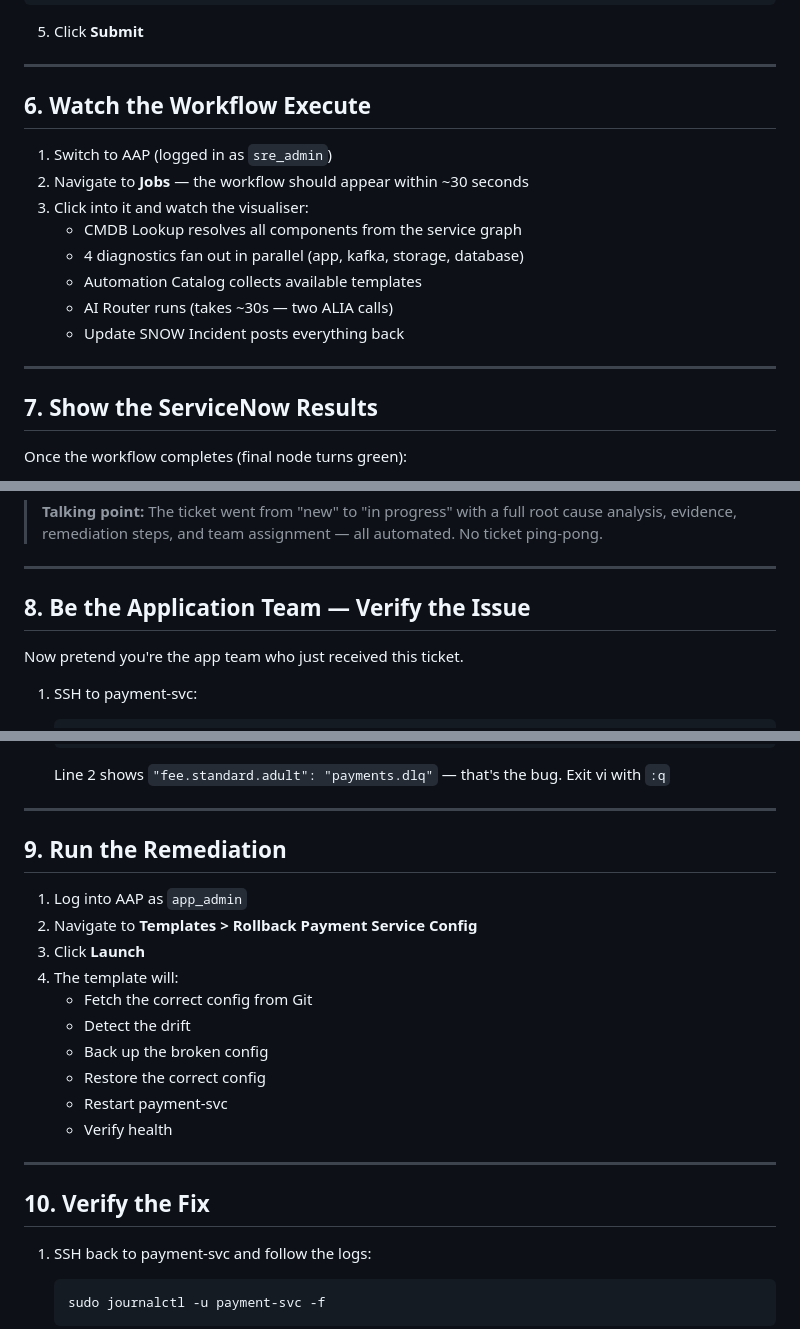
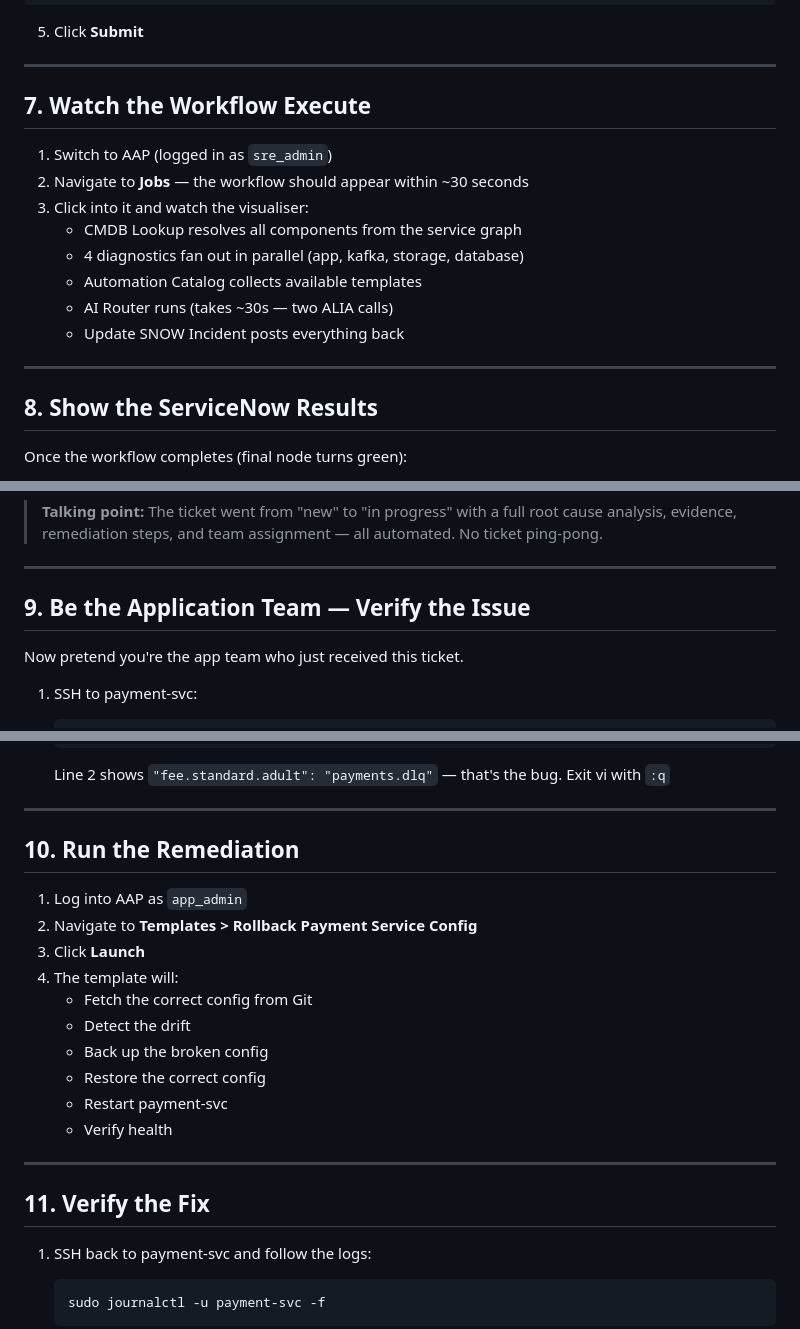
Before and after one commit to crenwick93/ansible-aiops-business-value-scenarios, a Markdown page: DEMO_INSTRUCTIONS.md, 3 parts joined by grey strips. GitHub-like rendering.

````diff
--- a/DEMO_INSTRUCTIONS.md
+++ b/DEMO_INSTRUCTIONS.md
@@ -116,7 +134,7 @@ but your application has not yet progressed."
 
 ---
 
-## 6. Watch the Workflow Execute
+## 7. Watch the Workflow Execute
 
 1. Switch to AAP (logged in as `sre_admin`)
 2. Navigate to **Jobs** — the workflow should appear within ~30 seconds
@@ -129,7 +147,7 @@ but your application has not yet progressed."
 
 ---
 
-## 7. Show the ServiceNow Results
+## 8. Show the ServiceNow Results
 
 Once the workflow completes (final node turns green):
 
@@ -146,7 +164,7 @@ Once the workflow completes (final node turns green):
 
 ---
 
-## 8. Be the Application Team — Verify the Issue
+## 9. Be the Application Team — Verify the Issue
 
 Now pretend you're the app team who just received this ticket.
 
@@ -169,7 +187,7 @@ Now pretend you're the app team who just received this ticket.
 
 ---
 
-## 9. Run the Remediation
+## 10. Run the Remediation
 
 1. Log into AAP as `app_admin`
 2. Navigate to **Templates > Rollback Payment Service Config**
@@ -184,7 +202,7 @@ Now pretend you're the app team who just received this ticket.
 
 ---
 
-## 10. Verify the Fix
+## 11. Verify the Fix
 
 1. SSH back to payment-svc and follow the logs:
    ```
````
Also changed, not shown: other parts of DEMO_INSTRUCTIONS.md (+25 -7 lines).
